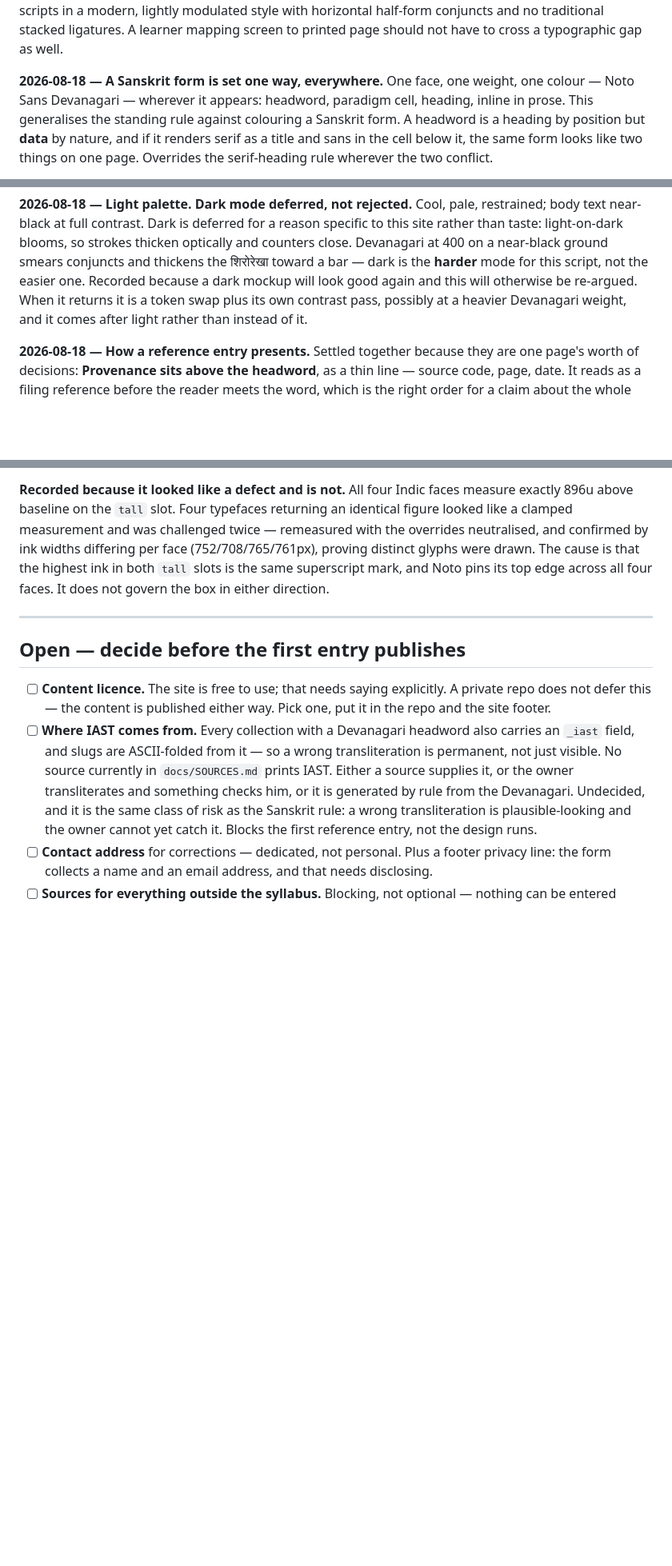
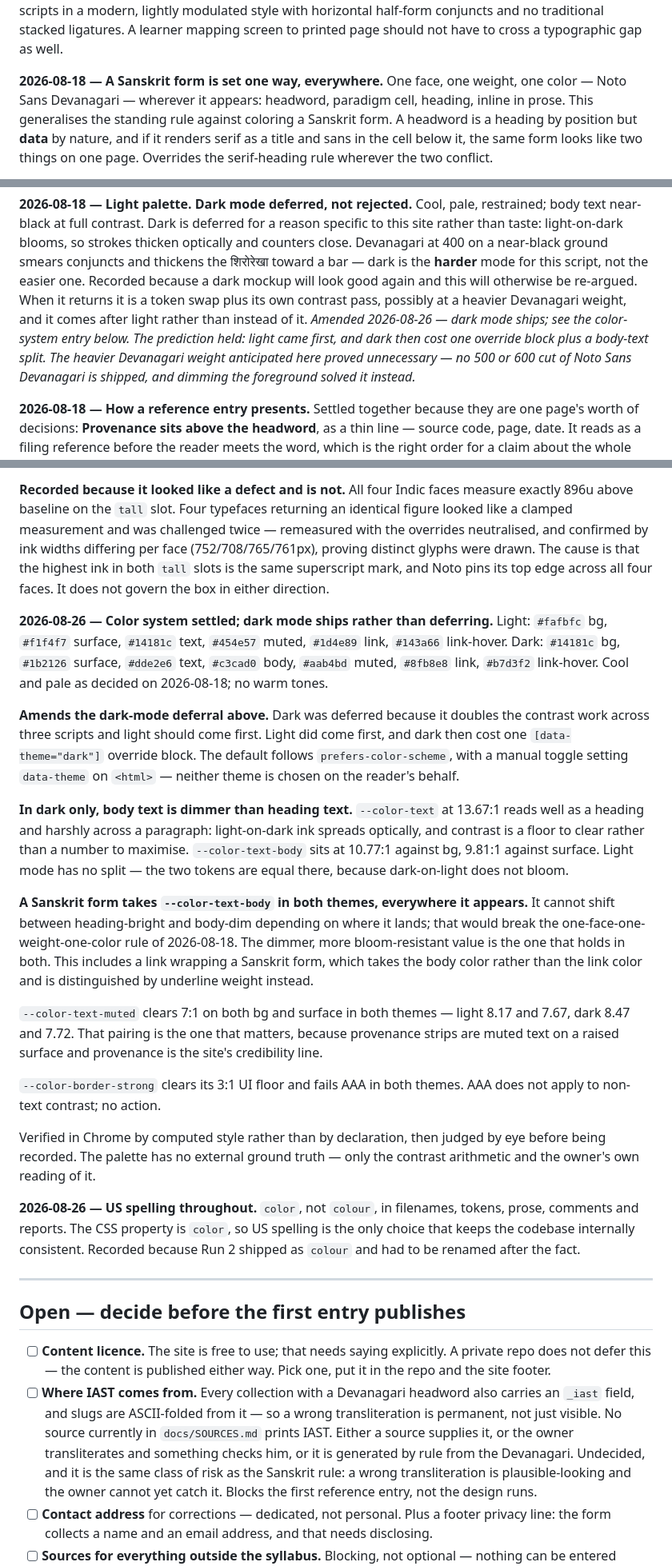
Before and after one commit to creativejatins/sanskrit-journal, a Markdown page: docs/DECISIONS.md, 3 parts joined by grey strips. Shown at 80% size. Drawn GitHub-style; blank space fills up the shorter version.

Commit message:
Record the color system; dark mode ships rather than deferring
Both palettes, the body/heading split in dark and why, the Sanskrit-form
color rule, and US spelling as the project convention. Amends the
2026-08-18 deferral.

```diff
--- a/docs/DECISIONS.md
+++ b/docs/DECISIONS.md
@@ -270,8 +270,8 @@ conjuncts and no traditional stacked ligatures. A learner mapping screen to prin
 should not have to cross a typographic gap as well.
 
 **2026-08-18 — A Sanskrit form is set one way, everywhere.**
-One face, one weight, one colour — Noto Sans Devanagari — wherever it appears: headword,
-paradigm cell, heading, inline in prose. This generalises the standing rule against colouring
+One face, one weight, one color — Noto Sans Devanagari — wherever it appears: headword,
+paradigm cell, heading, inline in prose. This generalises the standing rule against coloring
 a Sanskrit form. A headword is a heading by position but **data** by nature, and if it renders
 serif as a title and sans in the cell below it, the same form looks like two things on one
 page. Overrides the serif-heading rule wherever the two conflict.
@@ -305,6 +305,10 @@ and counters close. Devanagari at 400 on a near-black ground smears conjuncts an
 Recorded because a dark mockup will look good again and this will otherwise be re-argued. When
 it returns it is a token swap plus its own contrast pass, possibly at a heavier Devanagari
 weight, and it comes after light rather than instead of it.
+*Amended 2026-08-26 — dark mode ships; see the color-system entry below. The prediction
+held: light came first, and dark then cost one override block plus a body-text split. The
+heavier Devanagari weight anticipated here proved unnecessary — no 500 or 600 cut of Noto
+Sans Devanagari is shipped, and dimming the foreground solved it instead.*
 
 **2026-08-18 — How a reference entry presents.**
 Settled together because they are one page's worth of decisions:
@@ -413,6 +417,48 @@ distinct glyphs were drawn. The cause is that the highest ink in both `tall` slo
 superscript mark, and Noto pins its top edge across all four faces. It does not govern the box
 in either direction.
 
+**2026-08-26 — Color system settled; dark mode ships rather than deferring.**
+Light: `#fafbfc` bg, `#f1f4f7` surface, `#14181c` text, `#454e57` muted, `#1d4e89` link,
+`#143a66` link-hover. Dark: `#14181c` bg, `#1b2126` surface, `#dde2e6` text, `#c3cad0`
+body, `#aab4bd` muted, `#8fb8e8` link, `#b7d3f2` link-hover. Cool and pale as decided on
+2026-08-18; no warm tones.
+
+**Amends the dark-mode deferral above.** Dark was deferred because it doubles the contrast
+work across three scripts and light should come first. Light did come first, and dark then
+cost one `[data-theme="dark"]` override block. The default follows `prefers-color-scheme`,
+with a manual toggle setting `data-theme` on `<html>` — neither theme is chosen on the
+reader's behalf.
+
+**In dark only, body text is dimmer than heading text.** `--color-text` at 13.67:1 reads
+well as a heading and harshly across a paragraph: light-on-dark ink spreads optically, and
+contrast is a floor to clear rather than a number to maximise. `--color-text-body` sits at
+10.77:1 against bg, 9.81:1 against surface. Light mode has no split — the two tokens are
+equal there, because dark-on-light does not bloom.
+
+**A Sanskrit form takes `--color-text-body` in both themes, everywhere it appears.** It
+cannot shift between heading-bright and body-dim depending on where it lands; that would
+break the one-face-one-weight-one-color rule of 2026-08-18. The dimmer, more
+bloom-resistant value is the one that holds in both. This includes a link wrapping a
+Sanskrit form, which takes the body color rather than the link color and is distinguished
+by underline weight instead.
+
+`--color-text-muted` clears 7:1 on both bg and surface in both themes — light 8.17 and
+7.67, dark 8.47 and 7.72. That pairing is the one that matters, because provenance strips
+are muted text on a raised surface and provenance is the site's credibility line.
+
+`--color-border-strong` clears its 3:1 UI floor and fails AAA in both themes. AAA does not
+apply to non-text contrast; no action.
+
+Verified in Chrome by computed style rather than by declaration, then judged by eye before
+being recorded. The palette has no external ground truth — only the contrast arithmetic and
+the owner's own reading of it.
+
+**2026-08-26 — US spelling throughout.**
+`color`, not `colour`, in filenames, tokens, prose, comments and reports. The CSS property
+is `color`, so US spelling is the only choice that keeps the codebase internally
+consistent. Recorded because Run 2 shipped as `colour` and had to be renamed after the
+fact.
+
 ---
 
 ## Open — decide before the first entry publishes
```
Also changed, not shown: other parts of docs/DECISIONS.md (+1 -1 lines).
